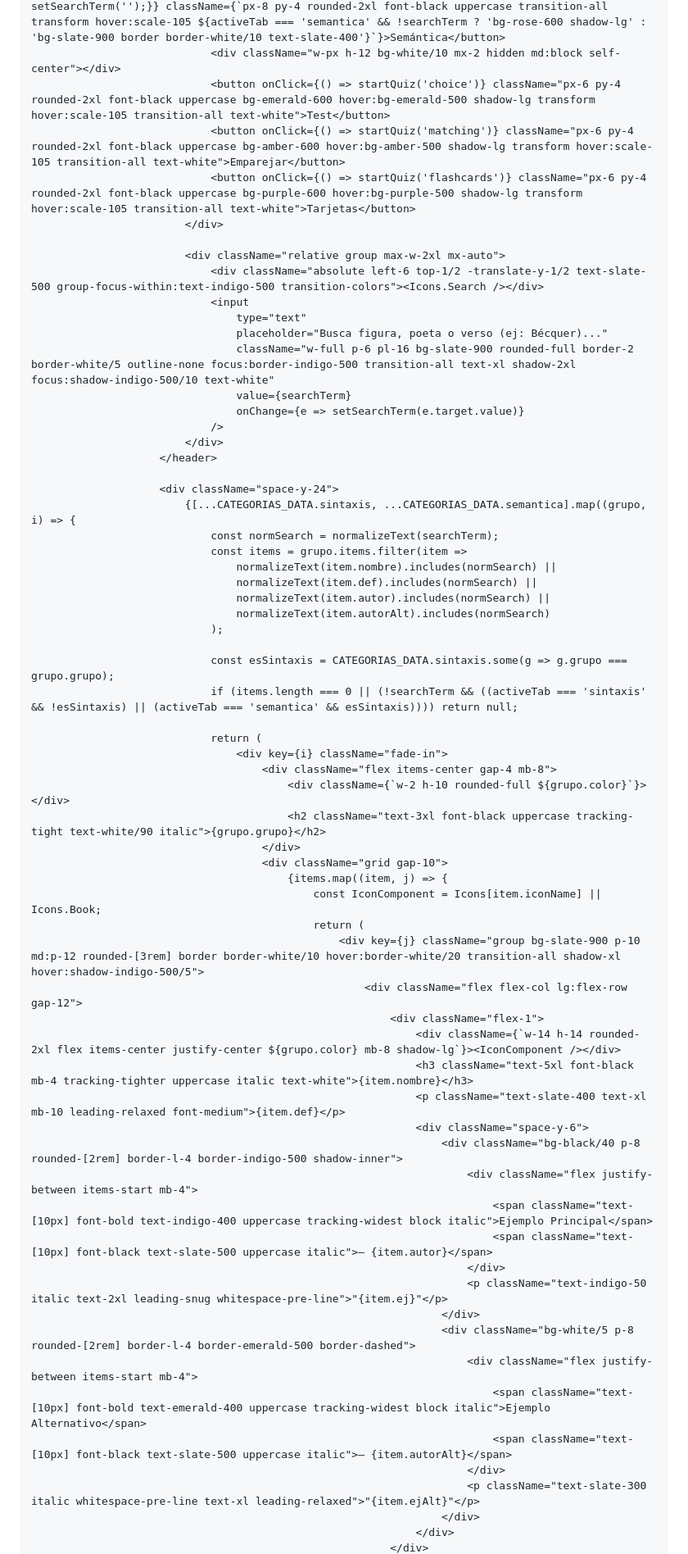
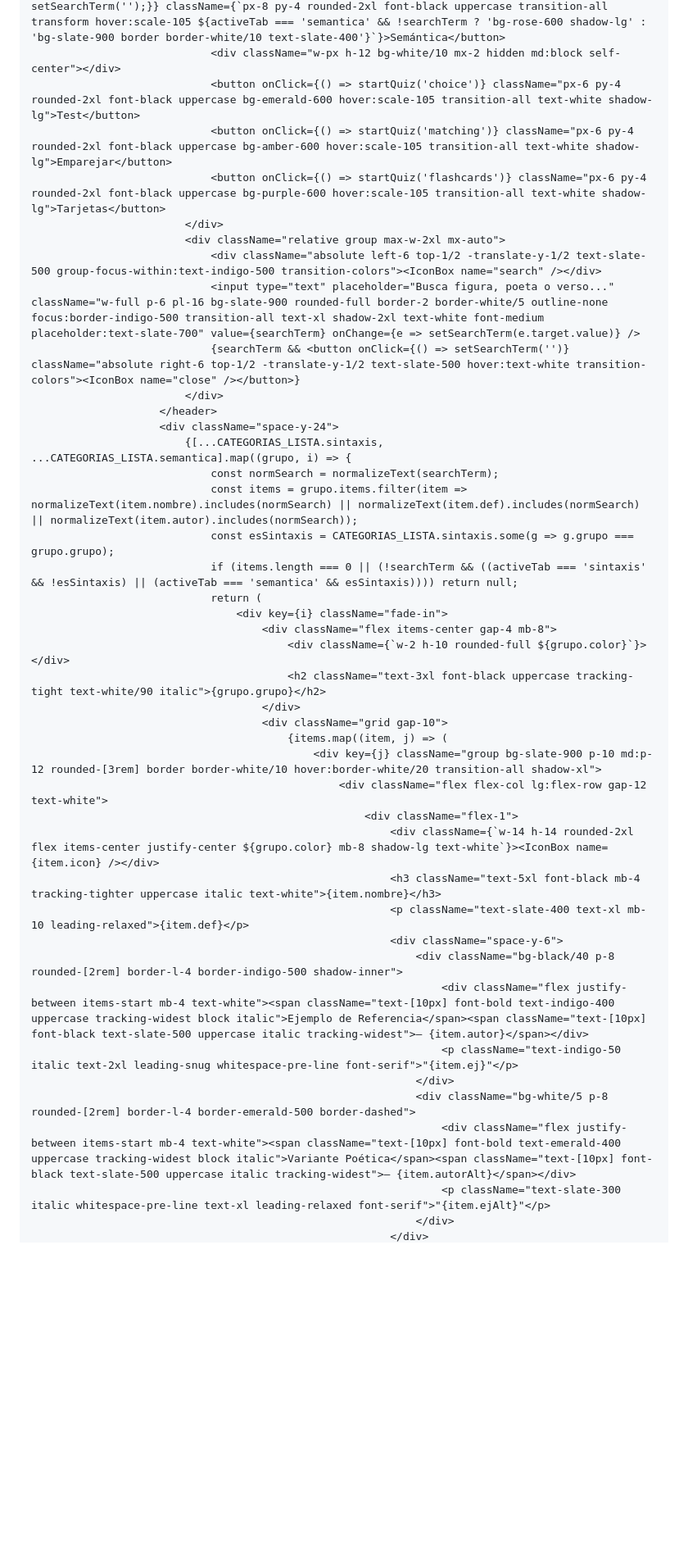
Before and after one commit to gberge-maker/gberge-maker.github.io, a Markdown page: README.md, the part around one of its changes. Shown at 82% size. GitHub-like rendering; blank space fills up the shorter version.

```diff
--- a/README.md
+++ b/README.md
@@ -260,36 +242,22 @@
                                 <button onClick={() => {setActiveTab('sintaxis'); setSearchTerm('');}} className={`px-8 py-4 rounded-2xl font-black uppercase transition-all transform hover:scale-105 ${activeTab === 'sintaxis' && !searchTerm ? 'bg-indigo-600 shadow-lg' : 'bg-slate-900 border border-white/10 text-slate-400'}`}>Sintaxis</button>
                                 <button onClick={() => {setActiveTab('semantica'); setSearchTerm('');}} className={`px-8 py-4 rounded-2xl font-black uppercase transition-all transform hover:scale-105 ${activeTab === 'semantica' && !searchTerm ? 'bg-rose-600 shadow-lg' : 'bg-slate-900 border border-white/10 text-slate-400'}`}>Semántica</button>
                                 <div className="w-px h-12 bg-white/10 mx-2 hidden md:block self-center"></div>
-                                <button onClick={() => startQuiz('choice')} className="px-6 py-4 rounded-2xl font-black uppercase bg-emerald-600 hover:bg-emerald-500 shadow-lg transform hover:scale-105 transition-all text-white">Test</button>
-                                <button onClick={() => startQuiz('matching')} className="px-6 py-4 rounded-2xl font-black uppercase bg-amber-600 hover:bg-amber-500 shadow-lg transform hover:scale-105 transition-all text-white">Emparejar</button>
-                                <button onClick={() => startQuiz('flashcards')} className="px-6 py-4 rounded-2xl font-black uppercase bg-purple-600 hover:bg-purple-500 shadow-lg transform hover:scale-105 transition-all text-white">Tarjetas</button>
+                                <button onClick={() => startQuiz('choice')} className="px-6 py-4 rounded-2xl font-black uppercase bg-emerald-600 hover:scale-105 transition-all text-white shadow-lg">Test</button>
+                                <button onClick={() => startQuiz('matching')} className="px-6 py-4 rounded-2xl font-black uppercase bg-amber-600 hover:scale-105 transition-all text-white shadow-lg">Emparejar</button>
+                                <button onClick={() => startQuiz('flashcards')} className="px-6 py-4 rounded-2xl font-black uppercase bg-purple-600 hover:scale-105 transition-all text-white shadow-lg">Tarjetas</button>
                             </div>
-
                             <div className="relative group max-w-2xl mx-auto">
-                                <div className="absolute left-6 top-1/2 -translate-y-1/2 text-slate-500 group-focus-within:text-indigo-500 transition-colors"><Icons.Search /></div>
-                                <input
-                                    type="text"
-                                    placeholder="Busca figura, poeta o verso (ej: Bécquer)..."
-                                    className="w-full p-6 pl-16 bg-slate-900 rounded-full border-2 border-white/5 outline-none focus:border-indigo-500 transition-all text-xl shadow-2xl focus:shadow-indigo-500/10 text-white"
-                                    value={searchTerm}
-                                    onChange={e => setSearchTerm(e.target.value)}
-                                />
+                                <div className="absolute left-6 top-1/2 -translate-y-1/2 text-slate-500 group-focus-within:text-indigo-500 transition-colors"><IconBox name="search" /></div>
+                                <input type="text" placeholder="Busca figura, poeta o verso..." className="w-full p-6 pl-16 bg-slate-900 rounded-full border-2 border-white/5 outline-none focus:border-indigo-500 transition-all text-xl shadow-2xl text-white font-medium placeholder:text-slate-700" value={searchTerm} onChange={e => setSearchTerm(e.target.value)} />
+                                {searchTerm && <button onClick={() => setSearchTerm('')} className="absolute right-6 top-1/2 -translate-y-1/2 text-slate-500 hover:text-white transition-colors"><IconBox name="close" /></button>}
                             </div>
                         </header>
-
                         <div className="space-y-24">
-                            {[...CATEGORIAS_DATA.sintaxis, ...CATEGORIAS_DATA.semantica].map((grupo, i) => {
+                            {[...CATEGORIAS_LISTA.sintaxis, ...CATEGORIAS_LISTA.semantica].map((grupo, i) => {
                                 const normSearch = normalizeText(searchTerm);
-                                const items = grupo.items.filter(item =>
-                                    normalizeText(item.nombre).includes(normSearch) ||
-                                    normalizeText(item.def).includes(normSearch) ||
-                                    normalizeText(item.autor).includes(normSearch) ||
-                                    normalizeText(item.autorAlt).includes(normSearch)
-                                );
-
-                                const esSintaxis = CATEGORIAS_DATA.sintaxis.some(g => g.grupo === grupo.grupo);
+                                const items = grupo.items.filter(item => normalizeText(item.nombre).includes(normSearch) || normalizeText(item.def).includes(normSearch) || normalizeText(item.autor).includes(normSearch));
+                                const esSintaxis = CATEGORIAS_LISTA.sintaxis.some(g => g.grupo === grupo.grupo);
                                 if (items.length === 0 || (!searchTerm && ((activeTab === 'sintaxis' && !esSintaxis) || (activeTab === 'semantica' && esSintaxis)))) return null;
-
                                 return (
                                     <div key={i} className="fade-in">
                                         <div className="flex items-center gap-4 mb-8">
@@ -297,29 +265,20 @@
                                             <h2 className="text-3xl font-black uppercase tracking-tight text-white/90 italic">{grupo.grupo}</h2>
                                         </div>
                                         <div className="grid gap-10">
-                                            {items.map((item, j) => {
-                                                const IconComponent = Icons[item.iconName] || Icons.Book;
-                                                return (
-                                                    <div key={j} className="group bg-slate-900 p-10 md:p-12 rounded-[3rem] border border-white/10 hover:border-white/20 transition-all shadow-xl hover:shadow-indigo-500/5">
-                                                        <div className="flex flex-col lg:flex-row gap-12">
-                                                            <div className="flex-1">
-                                                                <div className={`w-14 h-14 rounded-2xl flex items-center justify-center ${grupo.color} mb-8 shadow-lg`}><IconComponent /></div>
-                                                                <h3 className="text-5xl font-black mb-4 tracking-tighter uppercase italic text-white">{item.nombre}</h3>
-                                                                <p className="text-slate-400 text-xl mb-10 leading-relaxed font-medium">{item.def}</p>
-                                                                <div className="space-y-6">
-                                                                    <div className="bg-black/40 p-8 rounded-[2rem] border-l-4 border-indigo-500 shadow-inner">
-                                                                        <div className="flex justify-between items-start mb-4">
-                                                                            <span className="text-[10px] font-bold text-indigo-400 uppercase tracking-widest block italic">Ejemplo Principal</span>
-                                                                            <span className="text-[10px] font-black text-slate-500 uppercase italic">— {item.autor}</span>
-                                                                        </div>
-                                                                        <p className="text-indigo-50 italic text-2xl leading-snug whitespace-pre-line">"{item.ej}"</p>
-                                                                    </div>
-                                                                    <div className="bg-white/5 p-8 rounded-[2rem] border-l-4 border-emerald-500 border-dashed">
-                                                                        <div className="flex justify-between items-start mb-4">
-                                                                            <span className="text-[10px] font-bold text-emerald-400 uppercase tracking-widest block italic">Ejemplo Alternativo</span>
-                                                                            <span className="text-[10px] font-black text-slate-500 uppercase italic">— {item.autorAlt}</span>
-                                                                        </div>
-                                                                        <p className="text-slate-300 italic whitespace-pre-line text-xl leading-relaxed">"{item.ejAlt}"</p>
-                                                                    </div>
+                                            {items.map((item, j) => (
+                                                <div key={j} className="group bg-slate-900 p-10 md:p-12 rounded-[3rem] border border-white/10 hover:border-white/20 transition-all shadow-xl">
+                                                    <div className="flex flex-col lg:flex-row gap-12 text-white">
+                                                        <div className="flex-1">
+                                                            <div className={`w-14 h-14 rounded-2xl flex items-center justify-center ${grupo.color} mb-8 shadow-lg text-white`}><IconBox name={item.icon} /></div>
+                                                            <h3 className="text-5xl font-black mb-4 tracking-tighter uppercase italic text-white">{item.nombre}</h3>
+                                                            <p className="text-slate-400 text-xl mb-10 leading-relaxed">{item.def}</p>
+                                                            <div className="space-y-6">
+                                                                <div className="bg-black/40 p-8 rounded-[2rem] border-l-4 border-indigo-500 shadow-inner">
+                                                                    <div className="flex justify-between items-start mb-4 text-white"><span className="text-[10px] font-bold text-indigo-400 uppercase tracking-widest block italic">Ejemplo de Referencia</span><span className="text-[10px] font-black text-slate-500 uppercase italic tracking-widest">— {item.autor}</span></div>
+                                                                    <p className="text-indigo-50 italic text-2xl leading-snug whitespace-pre-line font-serif">"{item.ej}"</p>
+                                                                </div>
+                                                                <div className="bg-white/5 p-8 rounded-[2rem] border-l-4 border-emerald-500 border-dashed">
+                                                                    <div className="flex justify-between items-start mb-4 text-white"><span className="text-[10px] font-bold text-emerald-400 uppercase tracking-widest block italic">Variante Poética</span><span className="text-[10px] font-black text-slate-500 uppercase italic tracking-widest">— {item.autorAlt}</span></div>
+                                                                    <p className="text-slate-300 italic whitespace-pre-line text-xl leading-relaxed font-serif">"{item.ejAlt}"</p>
                                                                 </div>
                                                             </div>
```
Also changed, not shown: other parts of README.md (+128 -149 lines).
